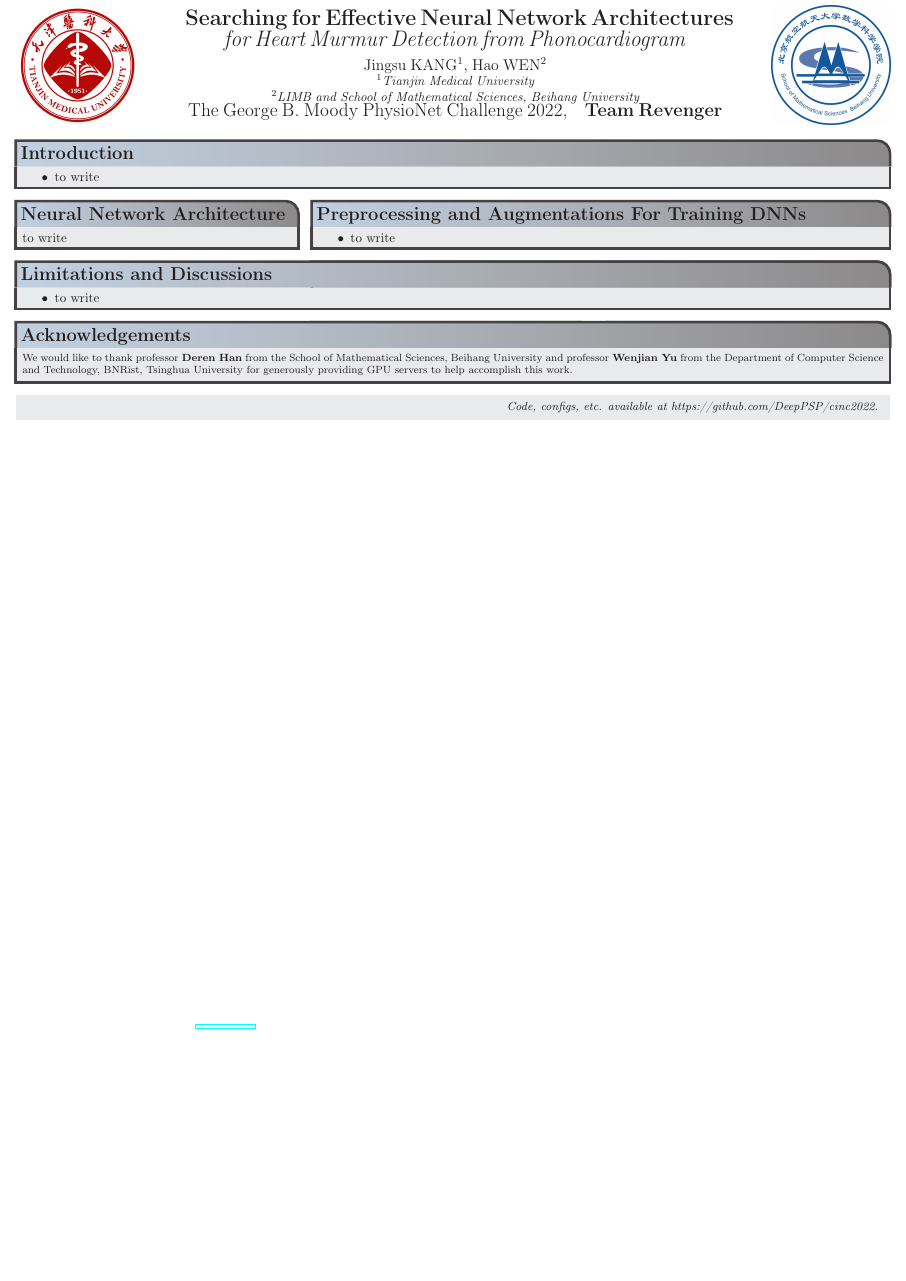
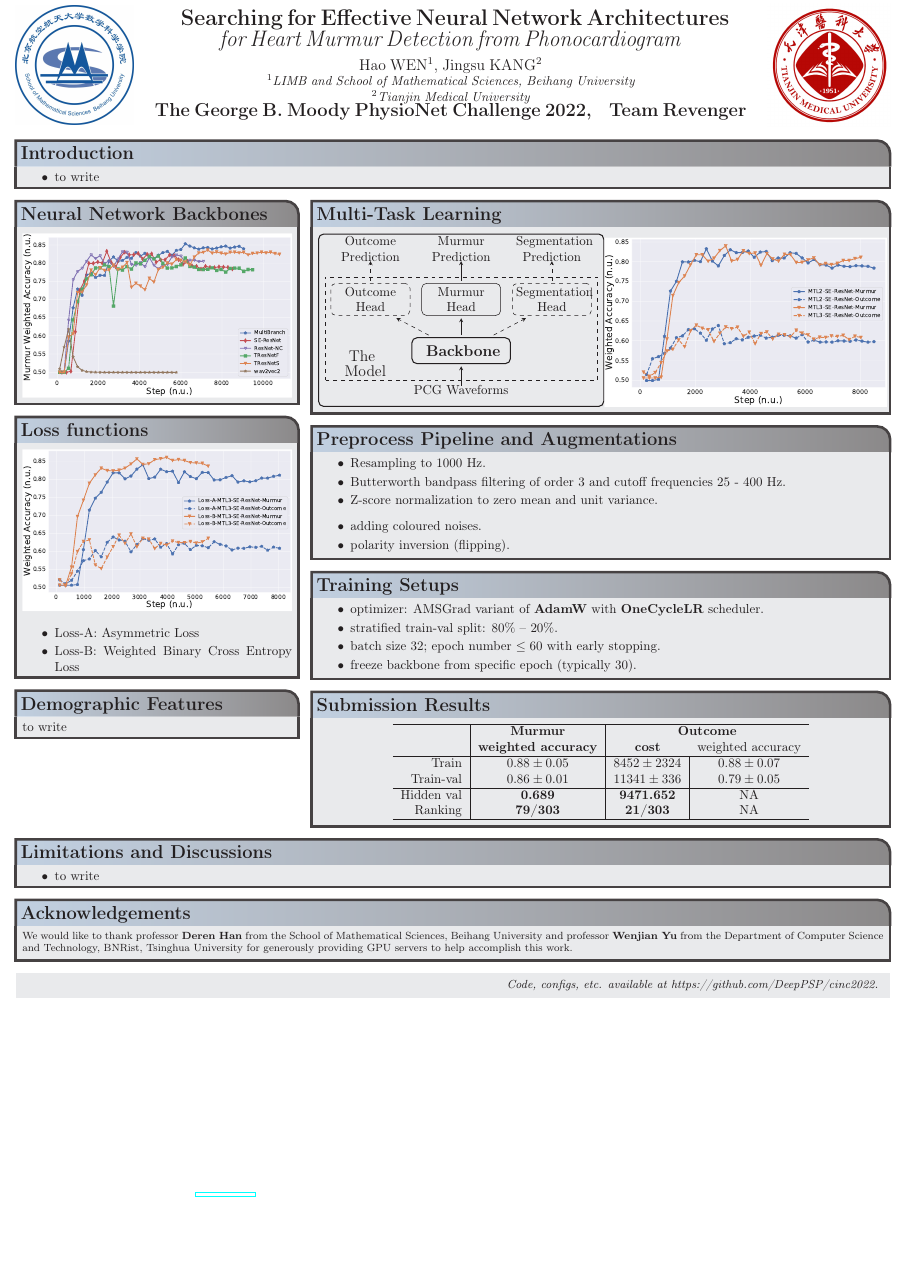
Before and after one commit to wenh06/cinc2022_paper, a LaTeX poster (poster.tex): the whole page. Compiled offline with pdfLaTeX.

Commit message:
update poster

```diff
--- a/poster.tex
+++ b/poster.tex
@@ -110,8 +111,73 @@ boxshade=plain
 %	NN architecture
 %----------------------------------------------------------------------------------------
 
-\headerbox{Neural Network Architecture}{name=nn, column=0, below=introduction}{
-% not finished
+\headerbox{Neural Network Backbones}{name=nn, column=0, below=introduction}{
+% finished
+
+\includegraphics[width=\linewidth]{images/compare_nn.pdf}
+
+}
+
+%----------------------------------------------------------------------------------------
+%	MTL
+%----------------------------------------------------------------------------------------
+
+\headerbox{Multi-Task Learning}{name=mtl, span=2, column=1, row=1, below=introduction}{
+% finished
+
+\begin{tikzpicture}
+
+\tikzstyle{block} = [rectangle, draw, text width = 5.5em, text centered, rounded corners, inner sep = 3pt, minimum height = 1.0em]
+\tikzstyle{bigblock} = [rectangle, draw, text width = 7em, text centered, rounded corners, thick, inner sep = 3pt, minimum height = 2.0em]
+
+\node (input) {PCG Waveforms};
+\node [bigblock, above = 0.6 of input] (backbone) {\textbf{{\larger[1] Backbone}}};
+\node [block, dashed, above left = 0.6 and 0.05 of backbone] (outcome) {Outcome Head};
+\node [block, above = 0.6 and of backbone] (murmur) {Murmur Head};
+\node [block, dashed, above right = 0.6 and 0.05 of backbone] (seg) {Segmentation Head};
+\node [text width = 5.5em, text centered, above = 0.6 of outcome] (outcome_pred) {Outcome Prediction};
+\node [text width = 5.5em, text centered, above = 0.6 of murmur] (murmur_pred) {Murmur Prediction};
+\node [text width = 5.5em, text centered, above = 0.6 of seg] (seg_pred) {Segmentation Prediction};
+
+\path[-stealth] (input) edge ([yshift = -2]backbone.south);
+\path[-stealth, dashed] ([xshift = -25, yshift = 2]backbone.north) edge ([xshift = 20, yshift = -2]outcome.south);
+\path[-stealth, dashed] ([xshift = 25, yshift = 2]backbone.north) edge ([xshift = -20, yshift = -2]seg.south);
+\path[-stealth] ([yshift = 2]backbone.north) edge ([yshift = -2]murmur.south);
+\path[-stealth, dashed] ([yshift = 2]outcome.north) edge (outcome_pred.south);
+\path[-stealth, dashed] ([yshift = 2]seg.north) edge (seg_pred.south);
+\path[-stealth] ([yshift = 2]murmur.north) edge (murmur_pred.south);
+
+\draw[dashed] ([xshift = -35, yshift = -50]outcome.south) rectangle ([xshift = 35, yshift = 5]seg.north);
+\node[below = 0.95 of outcome, text width = 4em, align = left] {{\larger[1] The Model}};
+\draw[rounded corners, thick] ([xshift = -40, yshift = -112]outcome_pred.south) rectangle ([xshift = 40, yshift = 2]seg_pred.north);
+
+\end{tikzpicture}%
+\includegraphics[width=0.5\linewidth]{images/se-resnet-clf-vs-mtl.pdf}
+
+}
+
+%----------------------------------------------------------------------------------------
+%	Loss functions comparison
+%----------------------------------------------------------------------------------------
+
+\headerbox{Loss functions}{name=loss, column=0, span=1, below=nn}{
+% finished
+
+\includegraphics[width=\linewidth]{images/mtl-se-resnet-lossA-vs-lossB.pdf}
+% \vspace{-0.5cm}
+\begin{itemize}
+    \item Loss-A: Asymmetric Loss
+    \vspace{-0.2cm}
+    \item Loss-B: Weighted Binary Cross Entropy Loss
+\end{itemize}
+
+}
+%----------------------------------------------------------------------------------------
+%	Loss functions comparison
+%----------------------------------------------------------------------------------------
+
+\headerbox{Demographic Features}{name=dem, column=0, span=1, below=loss}{
+% NOT finished
 
 to write
 
@@ -121,10 +187,17 @@ to write
 %	Preprocessing, Augmentations
 %----------------------------------------------------------------------------------------
 
-\headerbox{Preprocessing and Augmentations For Training DNNs}{name=data, span=2, column=1, row=1, below=introduction}{
+\headerbox{Preprocess Pipeline and Augmentations}{name=data, column=1, row=1, span=2, below=mtl}{
 % not finished
 \begin{itemize}
-    \item to write
+    \item Resampling to 1000 Hz.
+    \vspace{-0.2cm}
+    \item Butterworth bandpass filtering of order 3 and cutoff frequencies 25 - 400 Hz.
+    \vspace{-0.2cm}
+    \item Z-score normalization to zero mean and unit variance.
+    \item adding coloured noises.
+    \vspace{-0.2cm}
+    \item polarity inversion (flipping).
 \end{itemize}
 }
 
@@ -133,9 +206,15 @@ to write
 %----------------------------------------------------------------------------------------
 
 \headerbox{Training Setups}{name=training,span=2,column=1,row=1, below=data}{
-% not finished
+% finished
 \begin{itemize}
-    \item to write
+    \item optimizer: AMSGrad variant of {\bf AdamW} with {\bf OneCycleLR} scheduler.
+    \vspace{-0.2cm}
+    \item stratified train-val split: 80\% -- 20\%.
+    \vspace{-0.2cm}
+    \item batch size 32; epoch number $\leq 60$ with early stopping.
+    \vspace{-0.2cm}
+    \item freeze backbone from specific epoch (typically 30).
 \end{itemize}
 }
 
@@ -144,27 +223,26 @@ to write
 %	Submission Results
 %----------------------------------------------------------------------------------------
 
-\headerbox{Submission Results}{name=submission, span=1, column=1, below=training}{
-% not finished
-to write
+\headerbox{Submission Results}{name=submission, span=2, column=1, below=training}{
+% finished
+\begin{center}
+\begin{tabular}{r|c|c|c}
+    \hline
+    & \textbf{Murmur} & \multicolumn{2}{c}{\textbf{Outcome}} \\
+    & \textbf{weighted accuracy} & \multicolumn{1}{c}{\textbf{cost}} & \multicolumn{1}{c}{weighted accuracy} \\ \hline
+    Train & $0.88\pm 0.05$ & $8452\pm 2324$ & $0.88\pm 0.07$ \\
+    Train-val & $0.86\pm 0.01$ & $11341\pm 336$ & $0.79\pm 0.05$ \\ \hline
+    Hidden val & \textbf{0.689} & \textbf{9471.652} & NA \\
+    Ranking & \textbf{79/303} & \textbf{21/303} & NA \\ \hline
+\end{tabular}
+\end{center}
 }
-
-
-%----------------------------------------------------------------------------------------
-%	Offline Evaluation Results
-%----------------------------------------------------------------------------------------
-
-\headerbox{Offline Train-Eval Results}{name=offline, span=1, column=2, below=training}{
-% not finished
-to write
-}
-
 
 %----------------------------------------------------------------------------------------
 %	Limitations, Discussions
 %----------------------------------------------------------------------------------------
 
-\headerbox{Limitations and Discussions}{name=discussion, column=0, below=nn, span=3}{
+\headerbox{Limitations and Discussions}{name=discussion, column=0, below=submission, span=3}{
 % not finished
 \begin{itemize}
 \item to write
```
Also changed, not shown: main.tex (+2 -2 lines), poster.tex (13 more changed lines).
